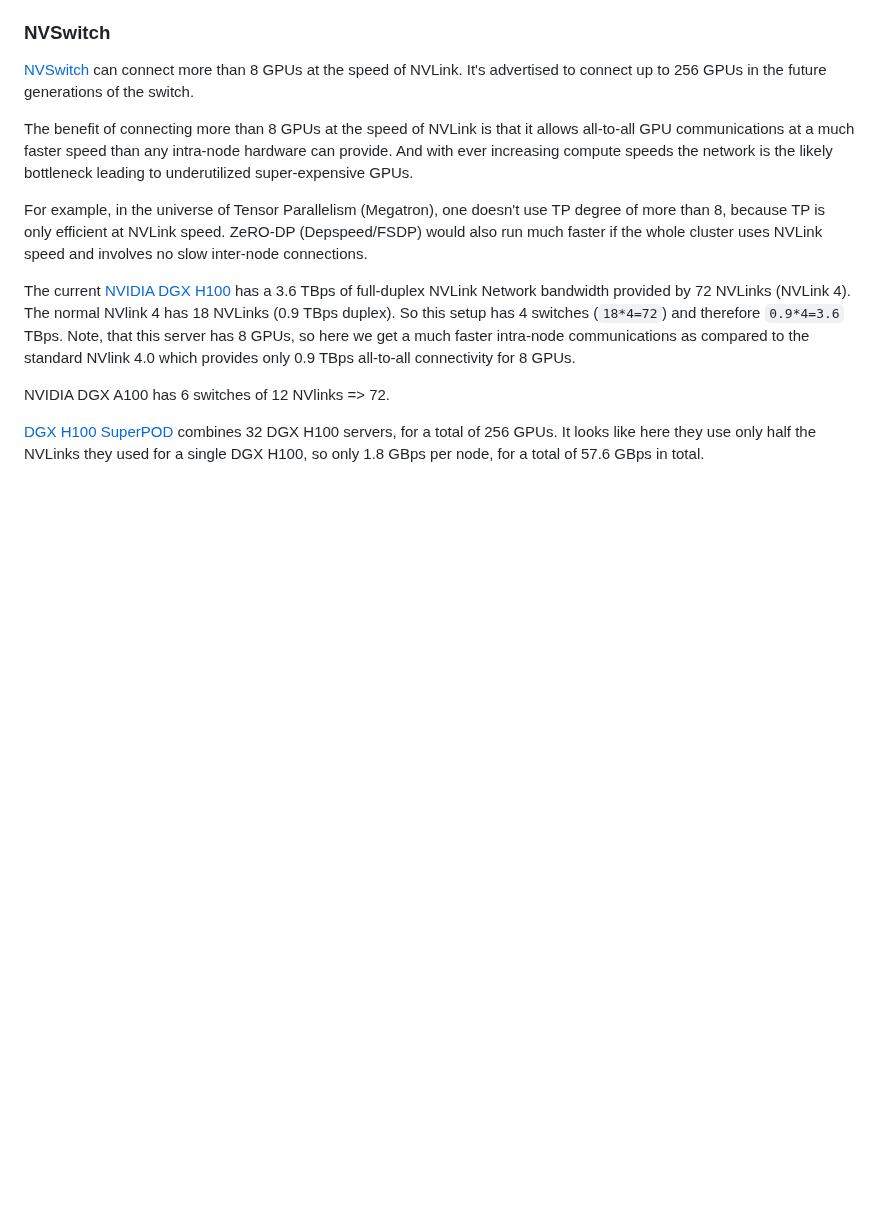
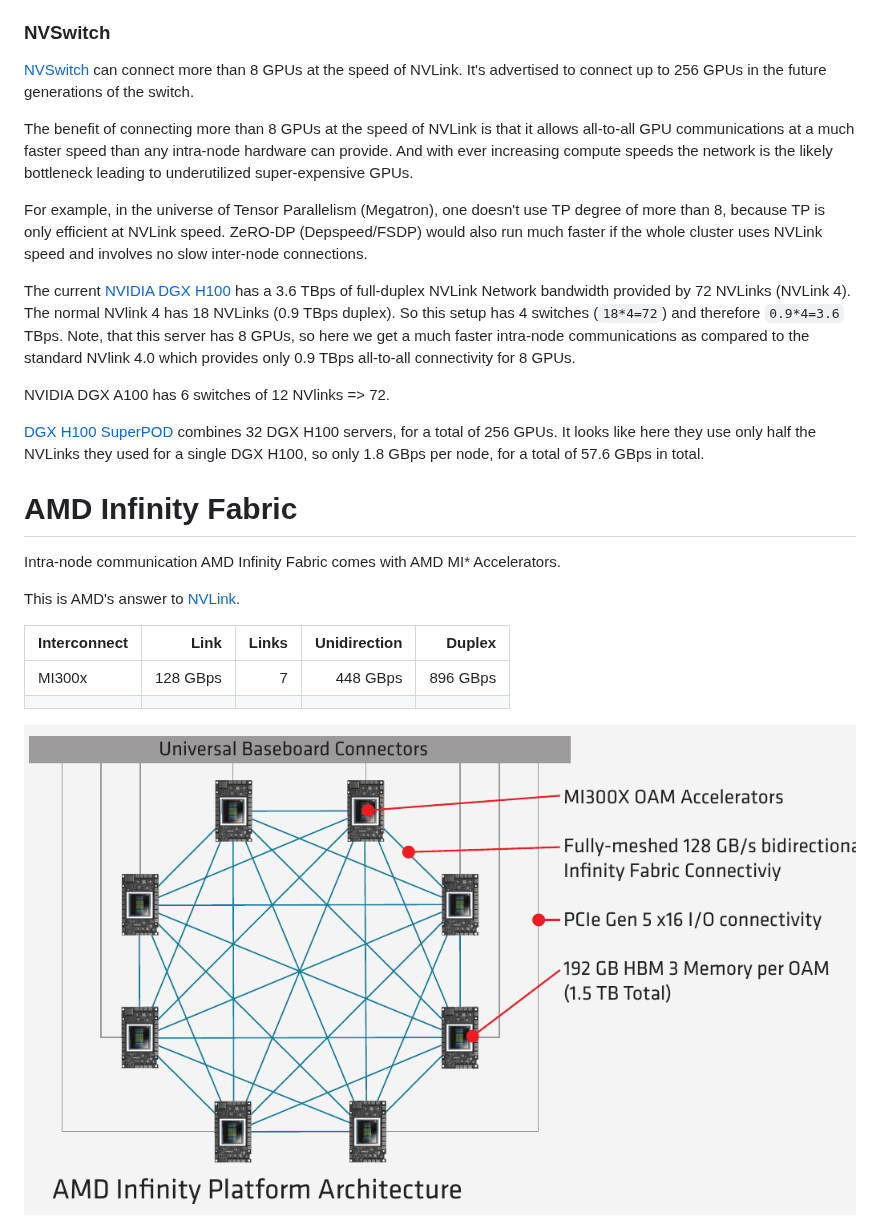
Before and after one commit to stas00/ml-engineering, a Markdown page: network/README.md, the part around one of its changes. Drawn GitHub-style; pictures changed too: network/images/amd-infinity-arch-MI300X.png (added); blank space fills up the shorter version.

Commit message:
amd infinity fabric

```diff
--- a/network/README.md
+++ b/network/README.md
@@ -339,3 +339,18 @@ NVIDIA DGX A100 has 6 switches of 12 NVlinks => 72.
 
 [DGX H100 SuperPOD](https://developer.nvidia.com/blog/upgrading-multi-gpu-interconnectivity-with-the-third-generation-nvidia-nvswitch/) combines 32 DGX H100 servers, for a total of 256 GPUs. It looks like here they use only half the NVLinks they used for a single DGX H100, so only 1.8 GBps per node, for a total of 57.6 GBps in total.
 
+
+
+# AMD Infinity Fabric
+
+Intra-node communication AMD Infinity Fabric comes with AMD MI* Accelerators.
+
+This is AMD's answer to [NVLink](#nvlink).
+
+| Interconnect  | Link     | Links | Unidirection | Duplex     |
+| :------------ | -------: | ----: | -----------: | ---------: |
+| MI300x        | 128 GBps | 7     | 448 GBps     | 896 GBps   |
+|               |          |       |              |            |
+
+![AMD Infinity Platform Architecture](images/amd-infinity-arch-MI300X.png)
+
```
Also changed, not shown: other parts of network/README.md (+4 -0 lines).
